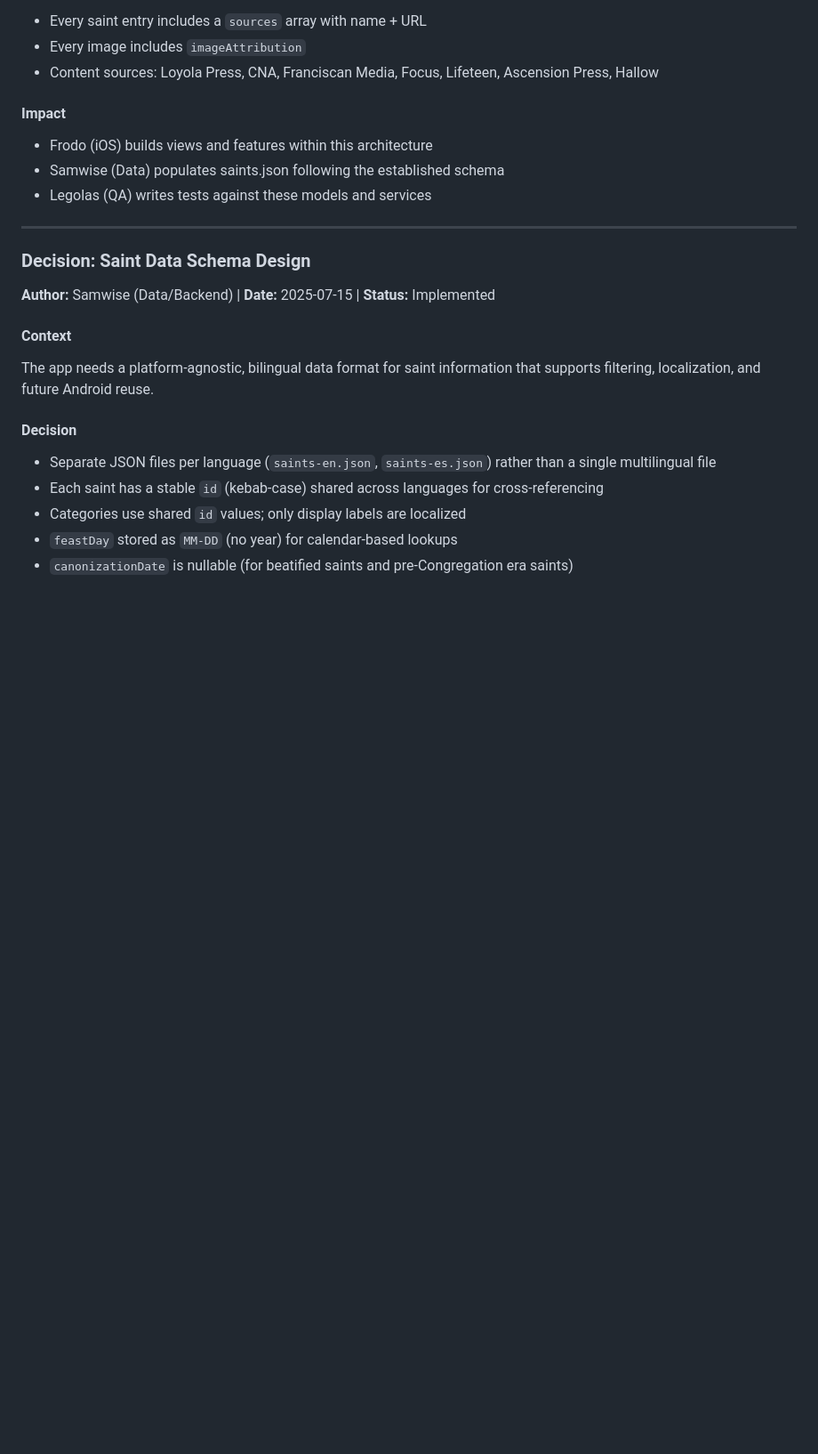
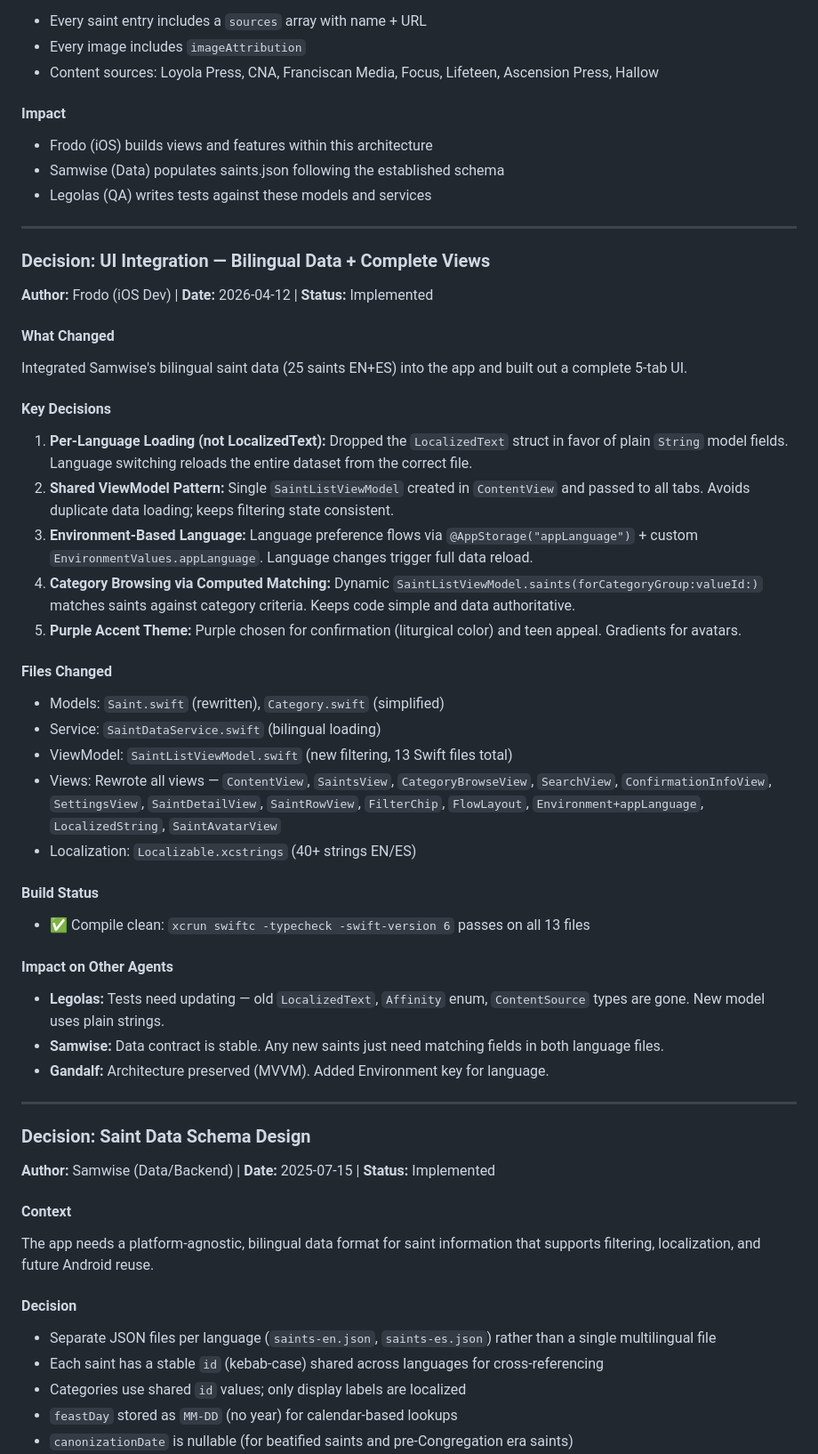
Before and after one commit to yortch/confirmation-saints, a Markdown page: .squad/decisions/decisions.md, the part around the change. Shown at 89% size. Drawn GitHub-style; blank space fills up the shorter version.

Commit message:
Squad: Log Frodo UI integration session
- Orchestration log: Frodo UI integration (5-tab, purple theme, 13 files clean)
- Session log: Frodo milestones and cross-agent impact
- Decisions: Merged frodo-ui-integration into decisions.md, deleted inbox file
- Cross-agent: Updated Legolas history with UI integration details

Co-authored-by: Copilot <223556219+Copilot@users.noreply.github.com>

```diff
--- a/.squad/decisions/decisions.md
+++ b/.squad/decisions/decisions.md
@@ -42,6 +42,36 @@ Greenfield iOS app for helping confirmation candidates choose a patron saint. Mu
 
 ---
 
+### Decision: UI Integration — Bilingual Data + Complete Views
+**Author:** Frodo (iOS Dev) | **Date:** 2026-04-12 | **Status:** Implemented
+
+#### What Changed
+Integrated Samwise's bilingual saint data (25 saints EN+ES) into the app and built out a complete 5-tab UI.
+
+#### Key Decisions
+1. **Per-Language Loading (not LocalizedText):** Dropped the `LocalizedText` struct in favor of plain `String` model fields. Language switching reloads the entire dataset from the correct file.
+2. **Shared ViewModel Pattern:** Single `SaintListViewModel` created in `ContentView` and passed to all tabs. Avoids duplicate data loading; keeps filtering state consistent.
+3. **Environment-Based Language:** Language preference flows via `@AppStorage("appLanguage")` + custom `EnvironmentValues.appLanguage`. Language changes trigger full data reload.
+4. **Category Browsing via Computed Matching:** Dynamic `SaintListViewModel.saints(forCategoryGroup:valueId:)` matches saints against category criteria. Keeps code simple and data authoritative.
+5. **Purple Accent Theme:** Purple chosen for confirmation (liturgical color) and teen appeal. Gradients for avatars.
+
+#### Files Changed
+- Models: `Saint.swift` (rewritten), `Category.swift` (simplified)
+- Service: `SaintDataService.swift` (bilingual loading)
+- ViewModel: `SaintListViewModel.swift` (new filtering, 13 Swift files total)
+- Views: Rewrote all views — `ContentView`, `SaintsView`, `CategoryBrowseView`, `SearchView`, `ConfirmationInfoView`, `SettingsView`, `SaintDetailView`, `SaintRowView`, `FilterChip`, `FlowLayout`, `Environment+appLanguage`, `LocalizedString`, `SaintAvatarView`
+- Localization: `Localizable.xcstrings` (40+ strings EN/ES)
+
+#### Build Status
+- ✅ Compile clean: `xcrun swiftc -typecheck -swift-version 6` passes on all 13 files
+
+#### Impact on Other Agents
+- **Legolas:** Tests need updating — old `LocalizedText`, `Affinity` enum, `ContentSource` types are gone. New model uses plain strings.
+- **Samwise:** Data contract is stable. Any new saints just need matching fields in both language files.
+- **Gandalf:** Architecture preserved (MVVM). Added Environment key for language.
+
+---
+
 ### Decision: Saint Data Schema Design
 **Author:** Samwise (Data/Backend) | **Date:** 2025-07-15 | **Status:** Implemented
 
```
Also changed, not shown: 2 other files.
